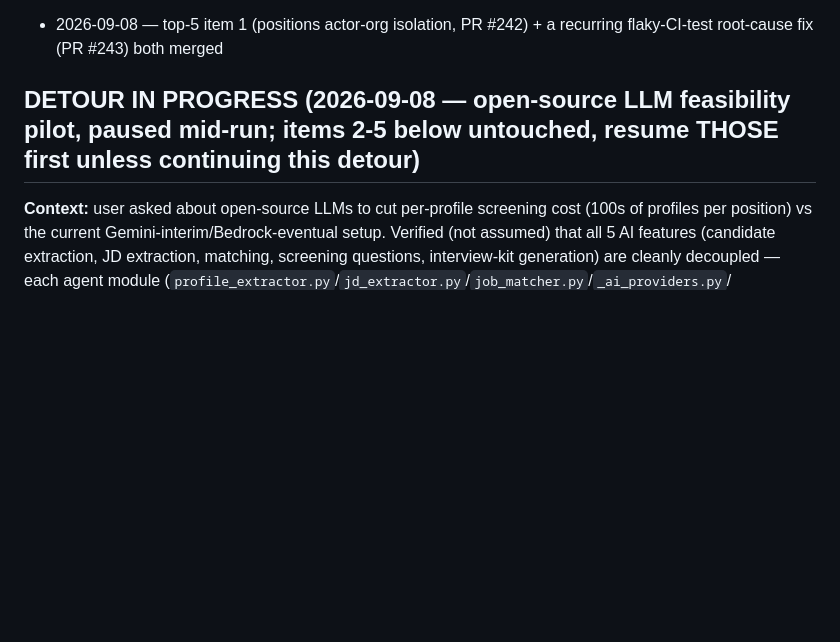
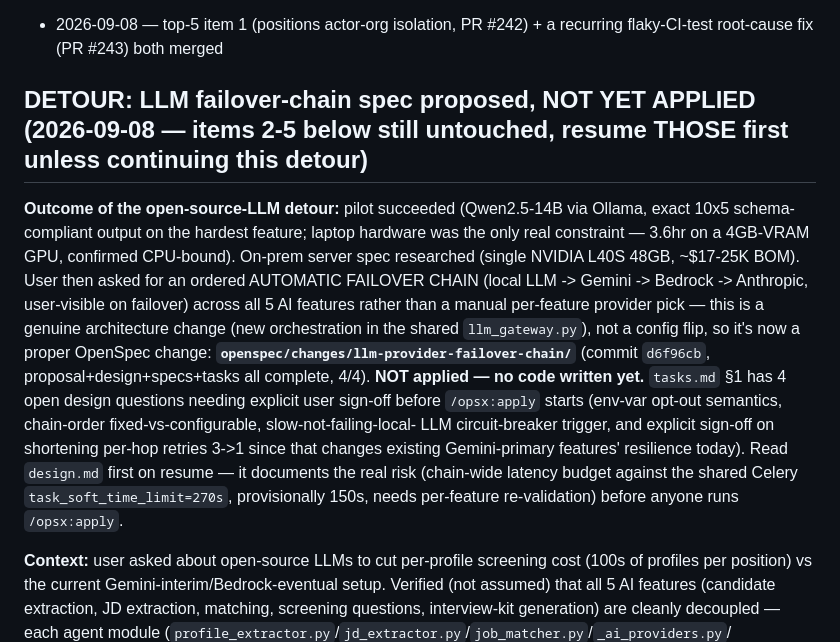
Before and after one commit to hareeshstggit/ats-platform-journey, a Markdown page: artifacts/resume-pointer.md, the part around the change. Rendered like a GitHub page; folded sections open; blank space fills up the shorter version.

Commit message:
sync: resume-pointer.md llm-provider-failover-chain spec proposed

```diff
--- a/artifacts/resume-pointer.md
+++ b/artifacts/resume-pointer.md
@@ -60,7 +60,24 @@ below before doing anything else.
 
 </details>
 
-## DETOUR IN PROGRESS (2026-09-08 — open-source LLM feasibility pilot, paused mid-run; items 2-5 below untouched, resume THOSE first unless continuing this detour)
+## DETOUR: LLM failover-chain spec proposed, NOT YET APPLIED (2026-09-08 — items 2-5 below still untouched, resume THOSE first unless continuing this detour)
+
+**Outcome of the open-source-LLM detour:** pilot succeeded (Qwen2.5-14B via Ollama, exact
+10x5 schema-compliant output on the hardest feature; laptop hardware was the only real
+constraint — 3.6hr on a 4GB-VRAM GPU, confirmed CPU-bound). On-prem server spec researched
+(single NVIDIA L40S 48GB, ~$17-25K BOM). User then asked for an ordered AUTOMATIC FAILOVER
+CHAIN (local LLM -> Gemini -> Bedrock -> Anthropic, user-visible on failover) across all 5
+AI features rather than a manual per-feature provider pick — this is a genuine architecture
+change (new orchestration in the shared `llm_gateway.py`), not a config flip, so it's now a
+proper OpenSpec change: **`openspec/changes/llm-provider-failover-chain/`** (commit `d6f96cb`,
+proposal+design+specs+tasks all complete, 4/4). **NOT applied — no code written yet.**
+`tasks.md` §1 has 4 open design questions needing explicit user sign-off before `/opsx:apply`
+starts (env-var opt-out semantics, chain-order fixed-vs-configurable, slow-not-failing-local-
+LLM circuit-breaker trigger, and explicit sign-off on shortening per-hop retries 3->1 since
+that changes existing Gemini-primary features' resilience today). Read `design.md` first on
+resume — it documents the real risk (chain-wide latency budget against the shared Celery
+`task_soft_time_limit=270s`, provisionally 150s, needs per-feature re-validation) before
+anyone runs `/opsx:apply`.
 
 **Context:** user asked about open-source LLMs to cut per-profile screening cost (100s of
 profiles per position) vs the current Gemini-interim/Bedrock-eventual setup. Verified (not
```
